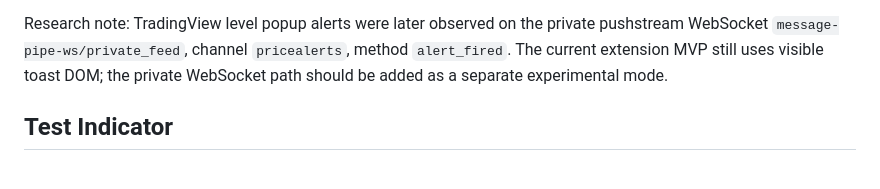
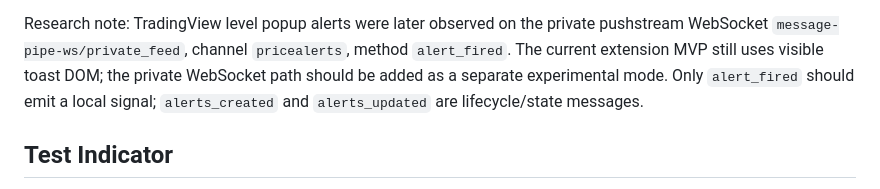
Before and after one commit to NewYaroslav/optionx_cpp, a Markdown page: browser_extensions/tradingview-alert-extension/README.md, the part around the change. GitHub-like rendering.

Commit message:
Document TradingView price alert lifecycle

```diff
--- a/browser_extensions/tradingview-alert-extension/README.md
+++ b/browser_extensions/tradingview-alert-extension/README.md
@@ -46,6 +46,8 @@ Research note: TradingView level popup alerts were later observed on the private
 pushstream WebSocket `message-pipe-ws/private_feed`, channel `pricealerts`,
 method `alert_fired`. The current extension MVP still uses visible toast DOM;
 the private WebSocket path should be added as a separate experimental mode.
+Only `alert_fired` should emit a local signal; `alerts_created` and
+`alerts_updated` are lifecycle/state messages.
 
 ## Test Indicator
 
```
Also changed, not shown: guides/tradingview-bridge-research.md (+24 -1 lines).
